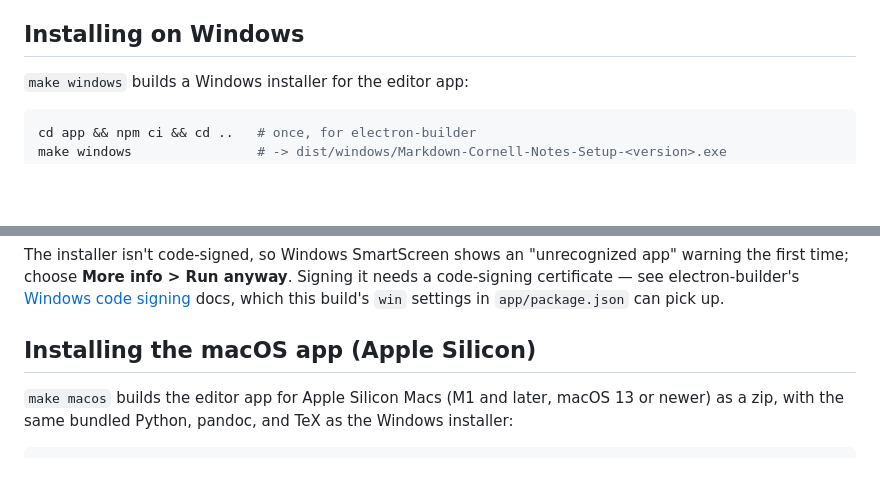
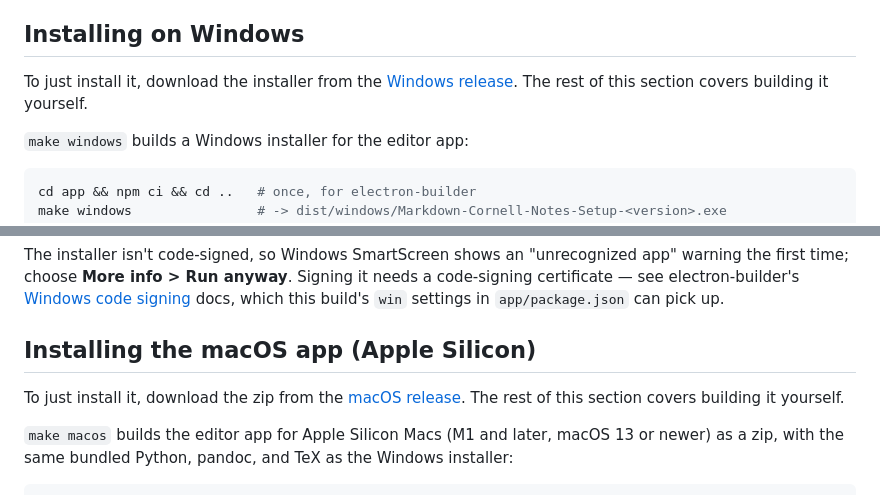
Before and after one commit to forloop11/markdown-cornell-notes, a Markdown page: docs/installation.md, 2 parts joined by grey strips. Drawn GitHub-style; blank space fills up the shorter version.

````diff
--- a/docs/installation.md
+++ b/docs/installation.md
@@ -53,6 +53,10 @@ afterward (it keeps the old code loaded in memory until restarted).
 
 ## Installing on Windows
 
+To just install it, download the installer from the
+[Windows release](https://github.com/forloop11/markdown-cornell-notes/releases/tag/v1.0.0). The rest of this section covers
+building it yourself.
+
 `make windows` builds a Windows installer for the editor app:
 
 ```sh
@@ -98,6 +102,10 @@ electron-builder's [Windows code signing](https://www.electron.build/code-signin
 docs, which this build's `win` settings in `app/package.json` can pick up.
 
 ## Installing the macOS app (Apple Silicon)
+
+To just install it, download the zip from the
+[macOS release](https://github.com/forloop11/markdown-cornell-notes/releases/tag/v1.0.1). The rest of this section covers
+building it yourself.
 
 `make macos` builds the editor app for Apple Silicon Macs (M1 and later,
 macOS 13 or newer) as a zip, with the same bundled Python, pandoc, and TeX
````
Also changed, not shown: README.md (+15 -3 lines), docs/release-notes/macos-1.0.0.md (added, +123 -0 lines).
